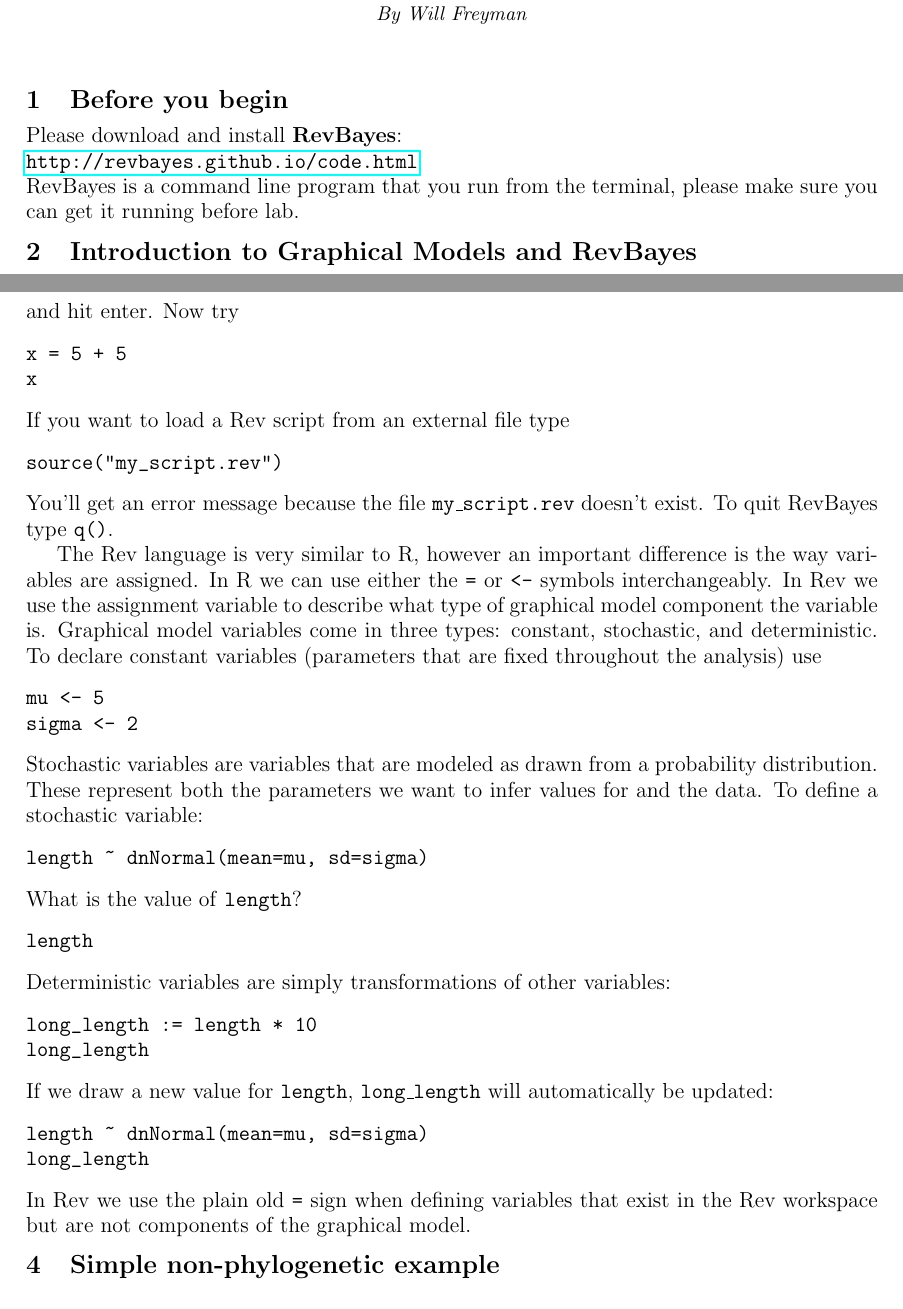
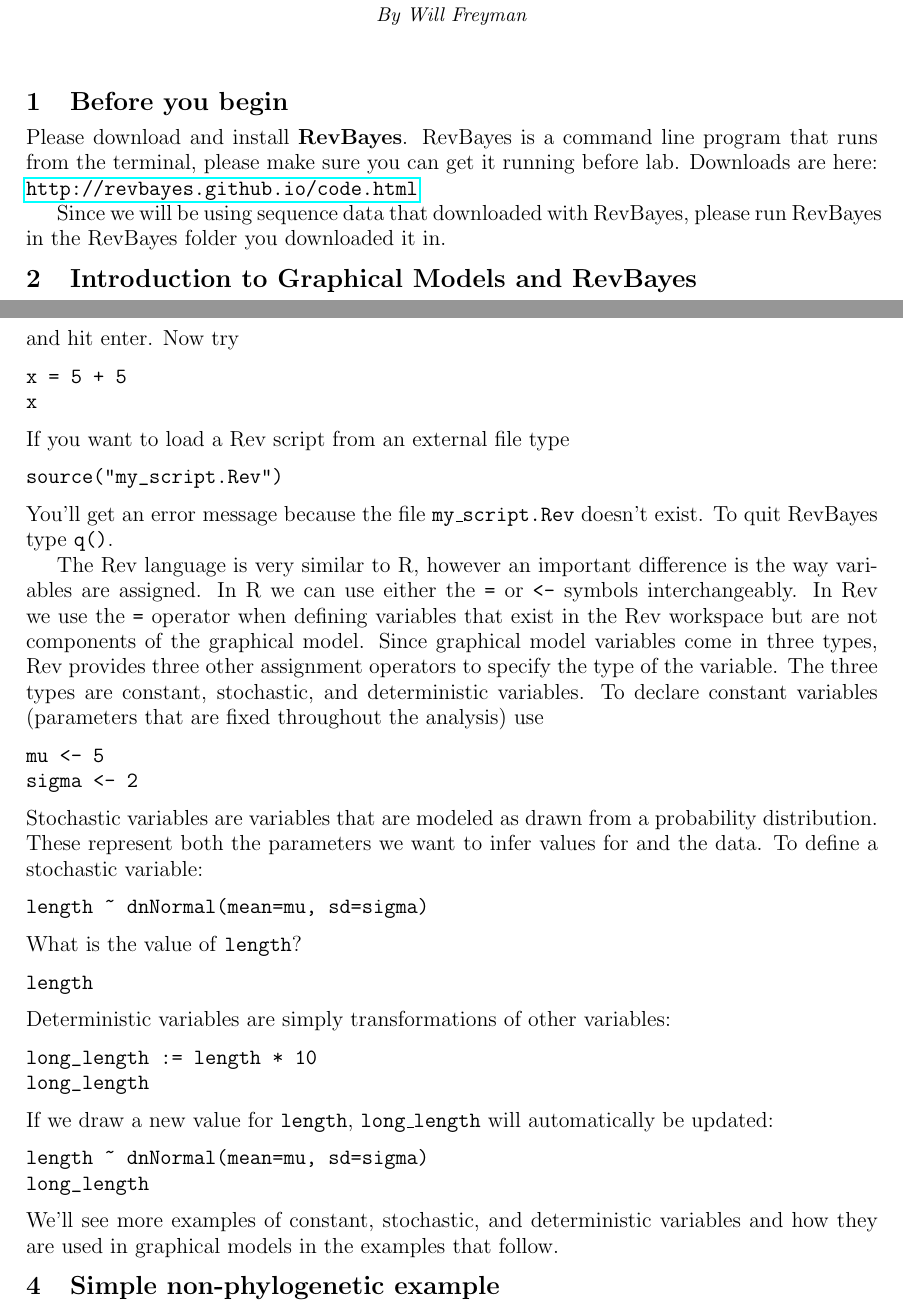
Before and after one commit to wf8/ib200, a LaTeX document (labs/10/lab10.tex): two parts of pages 1 and 2 of 8, joined at a grey line, cut so that both start at the same text. Compiled offline with pdfLaTeX.

Commit message:
lab10 polishing

```diff
--- a/labs/10/lab10.tex
+++ b/labs/10/lab10.tex
@@ -91,10 +91,13 @@
 
 \section{Before you begin}
 
-Please download and install \textbf{RevBayes}: \\
-\url{http://revbayes.github.io/code.html} \\
-RevBayes is a command line program that you run from the terminal,
+Please download and install \textbf{RevBayes}.
+RevBayes is a command line program that runs from the terminal,
 please make sure you can get it running before lab.
+Downloads are here: \url{http://revbayes.github.io/code.html}
+
+Since we will be using sequence data that downloaded with RevBayes,
+please run RevBayes in the RevBayes folder you downloaded it in.
 
 %In a few of the upcoming labs we'll use a Linux virtual machine that has
 %RevBayes and other software pre-installed.
@@ -186,9 +189,9 @@
 \end{verbatim}
 If you want to load a Rev script from an external file type
 \begin{verbatim}
-source("my_script.rev")
+source("my_script.Rev")
 \end{verbatim}
-You'll get an error message because the file \texttt{my\_script.rev}
+You'll get an error message because the file \texttt{my\_script.Rev}
 doesn't exist.
 To quit RevBayes type \texttt{q()}.
 
@@ -196,10 +199,14 @@
 difference is the way variables are assigned.
 In R we can use either the \texttt{=} or \texttt{<-} symbols
 interchangeably.
-In Rev we use the assignment variable to describe
-what type of graphical model component the variable is.
-Graphical model variables come in three types:
-constant, stochastic, and deterministic.
+In Rev we use the \texttt{=} operator
+when defining variables that exist in the Rev workspace
+but are not components of the graphical model.
+Since graphical model variables come in three types,
+Rev provides three other assignment operators to specify
+the type of the variable.
+The three types are
+constant, stochastic, and deterministic variables.
 To declare constant variables (parameters
 that are fixed throughout the analysis) use
 \begin{verbatim}
@@ -228,9 +235,8 @@
 length ~ dnNormal(mean=mu, sd=sigma)
 long_length
 \end{verbatim}
-In Rev we use the plain old \texttt{=} sign
-when defining variables that exist in the Rev workspace
-but are not components of the graphical model.
+We'll see more examples of constant, stochastic, and deterministic variables
+and how they are used in graphical models in the examples that follow.
 
 \section{Simple non-phylogenetic example}
 
```
Also changed, not shown: labs/10/lab10.pdf, labs/10/lab10.tex (8 more changed lines).
